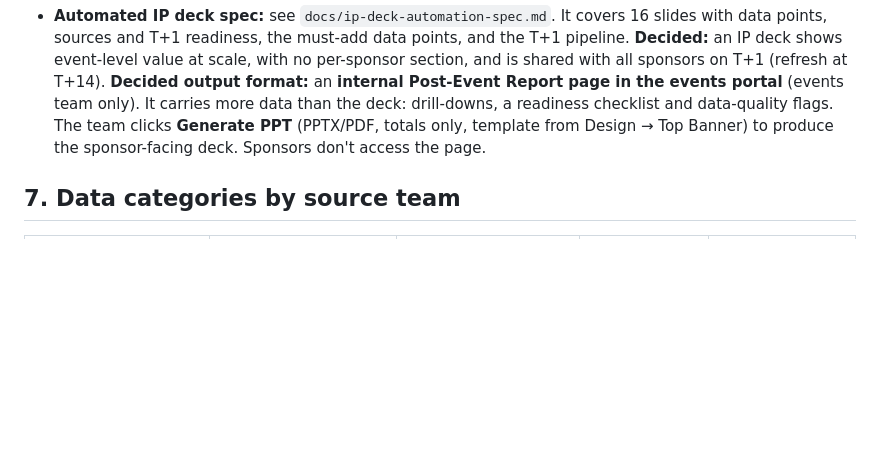
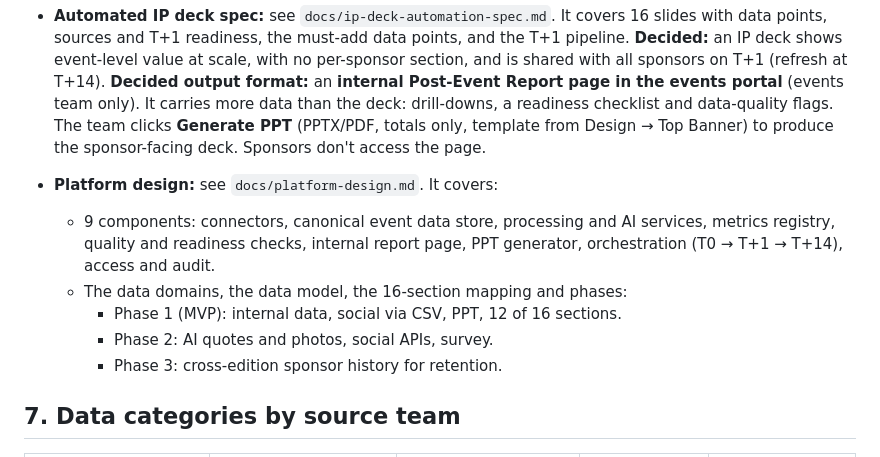
Before and after one commit to swikritiwankhede-ai/hehe, a Markdown page: CLAUDE.md, the part around the change. Drawn GitHub-style; blank space fills up the shorter version.

Commit message:
Add post-event report platform design
Co-Authored-By: Claude Opus 5.5 <noreply@anthropic.com>
Claude-Session: https://claude.ai/code/session_01CGxccEha7JrJYexvuXJW9k

```diff
--- a/CLAUDE.md
+++ b/CLAUDE.md
@@ -94,6 +94,12 @@ Internal capture → accurate ROI report → the sponsor's marketing manager has
 
   Social impressions are exported by hand per post: pre-event = post date → event start; during = event days. Photos and speaker audio come from the video team.
 - **Automated IP deck spec:** see `docs/ip-deck-automation-spec.md`. It covers 16 slides with data points, sources and T+1 readiness, the must-add data points, and the T+1 pipeline. **Decided:** an IP deck shows event-level value at scale, with no per-sponsor section, and is shared with all sponsors on T+1 (refresh at T+14). **Decided output format:** an **internal Post-Event Report page in the events portal** (events team only). It carries more data than the deck: drill-downs, a readiness checklist and data-quality flags. The team clicks **Generate PPT** (PPTX/PDF, totals only, template from Design → Top Banner) to produce the sponsor-facing deck. Sponsors don't access the page.
+- **Platform design:** see `docs/platform-design.md`. It covers:
+  - 9 components: connectors, canonical event data store, processing and AI services, metrics registry, quality and readiness checks, internal report page, PPT generator, orchestration (T0 → T+1 → T+14), access and audit.
+  - The data domains, the data model, the 16-section mapping and phases:
+    - Phase 1 (MVP): internal data, social via CSV, PPT, 12 of 16 sections.
+    - Phase 2: AI quotes and photos, social APIs, survey.
+    - Phase 3: cross-edition sponsor history for retention.
 
 ## 7. Data categories by source team
 
```
Also changed, not shown: docs/platform-design.md (added, +191 -0 lines).
